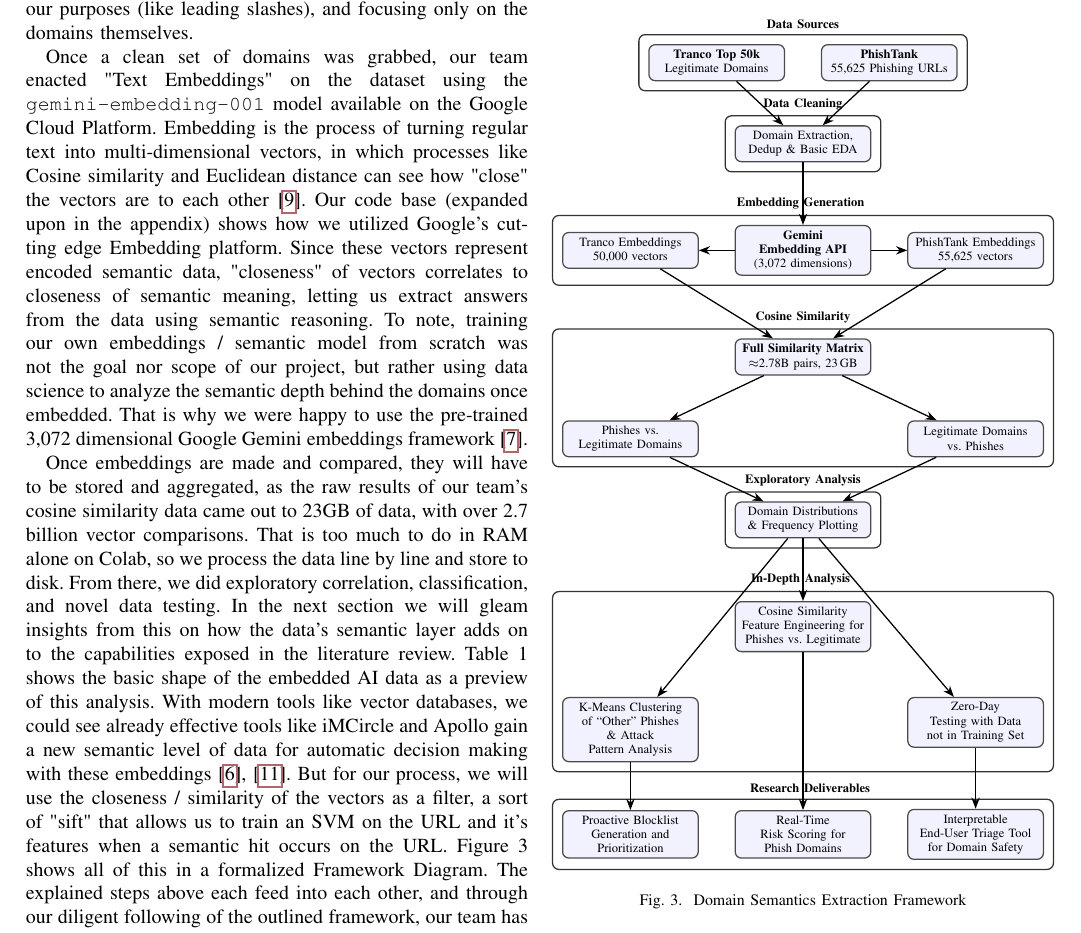
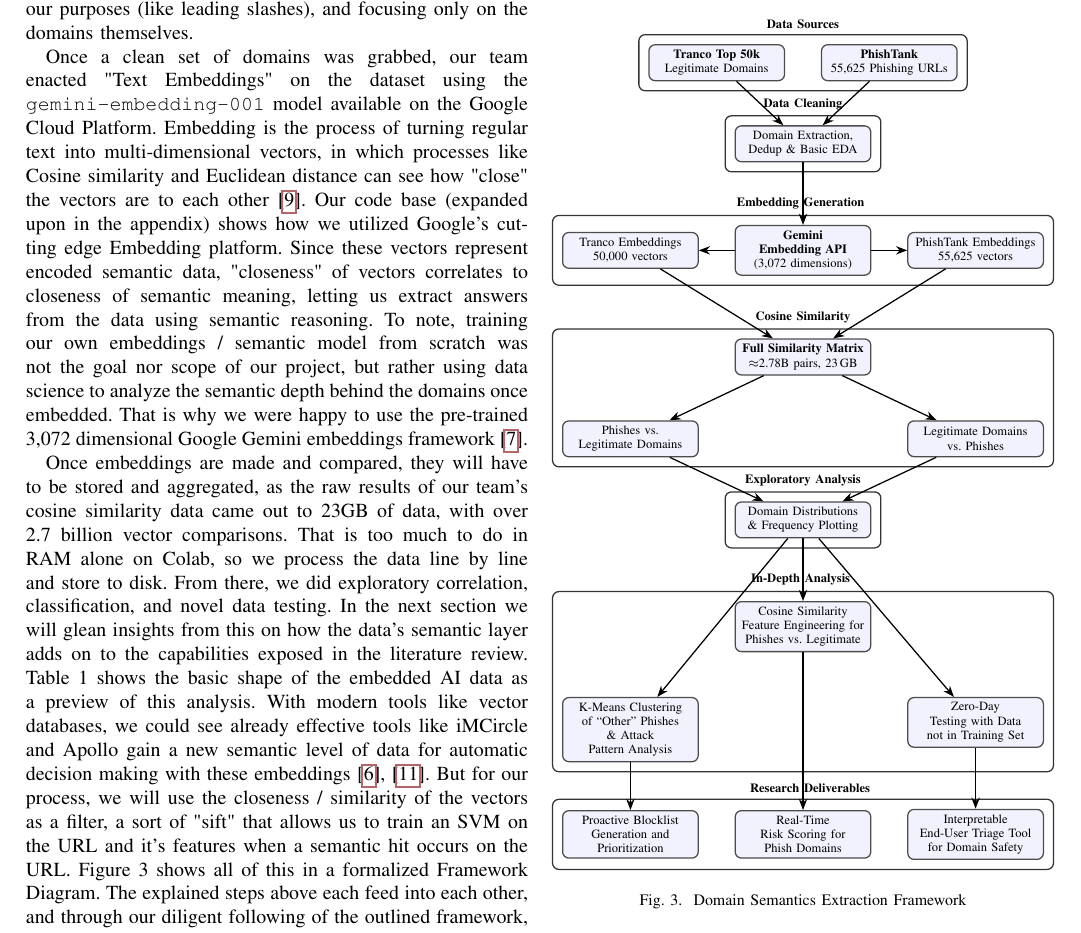
Before and after one commit to ns15468-gasou/DS_ML_Project_ColabIntegration, a LaTeX paper (Project/CourseProject.tex): part of page 4 of 28, cut so that both start at the same text. Compiled offline with pdfLaTeX.

Commit message:
Minor typo fixes

```diff
--- a/Project/CourseProject.tex
+++ b/Project/CourseProject.tex
@@ -226,7 +226,7 @@ Our code base (expanded upon in the appendix) shows how we utilized Google's cut
 Since these vectors represent encoded semantic data, "closeness" of vectors correlates to closeness of semantic meaning, letting us extract answers from the data using semantic reasoning.
 To note, training our own embeddings / semantic model from scratch was not the goal nor scope of our project, but rather using data science to analyze the semantic depth behind the domains once embedded. That is why we were happy to use the pre-trained 3,072 dimensional Google Gemini embeddings framework \cite{a2024_embeddings}.
 
-Once embeddings are made and compared, they will have to be stored and aggregated, as the raw results of our team's cosine similarity data came out to 23GB of data, with over 2.7 billion vector comparisons. That is too much to do in RAM alone on Colab, so we process the data line by line and store to disk. From there, we did exploratory correlation, classification, and novel data testing. In the next section we will gleam insights from this on how the data's semantic layer adds on to the capabilities exposed in the literature review. Table 1 shows the basic shape of the embedded AI data as a preview of this analysis. With modern tools like vector databases, we could see already effective tools like iMCircle and Apollo gain a new semantic level of data for automatic decision making with these embeddings \cite{desolda_apollo_2025, zhang1}. But for our process, we will use the closeness / similarity of the vectors as a filter, a sort of "sift" that allows us to train an SVM on the URL and it's features when a semantic hit occurs on the URL. Figure 3 shows all of this in a formalized Framework Diagram. The explained steps above each feed into each other, and through our diligent following of the outlined framework, our team has the resources to provide answers and context to our research question about the efficacy of domain semantics.
+Once embeddings are made and compared, they will have to be stored and aggregated, as the raw results of our team's cosine similarity data came out to 23GB of data, with over 2.7 billion vector comparisons. That is too much to do in RAM alone on Colab, so we process the data line by line and store to disk. From there, we did exploratory correlation, classification, and novel data testing. In the next section we will glean insights from this on how the data's semantic layer adds on to the capabilities exposed in the literature review. Table 1 shows the basic shape of the embedded AI data as a preview of this analysis. With modern tools like vector databases, we could see already effective tools like iMCircle and Apollo gain a new semantic level of data for automatic decision making with these embeddings \cite{desolda_apollo_2025, zhang1}. But for our process, we will use the closeness / similarity of the vectors as a filter, a sort of "sift" that allows us to train an SVM on the URL and it's features when a semantic hit occurs on the URL. Figure 3 shows all of this in a formalized Framework Diagram. The explained steps above each feed into each other, and through our diligent following of the outlined framework, our team has the resources to provide answers and context to our research question about the efficacy of domain semantics.
 \raggedbottom
 
 % The below diagram was based on the output of basic data summarization of cosine similarity data
```
Also changed, not shown: Project/CourseProject.tex (2 more changed lines).
